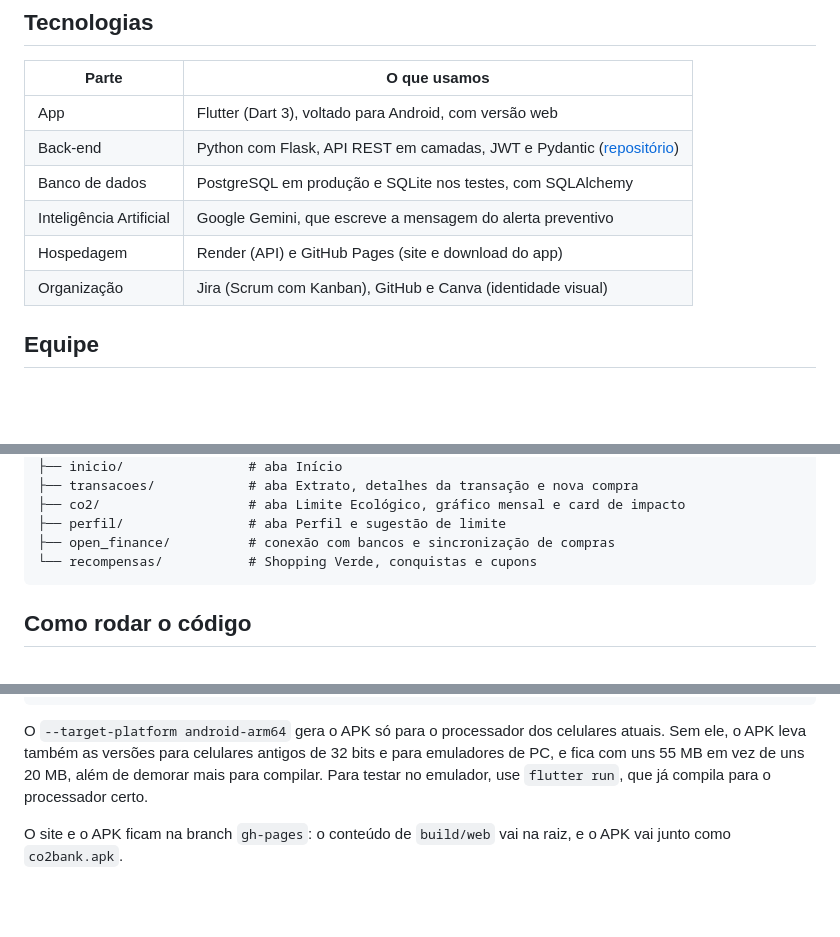
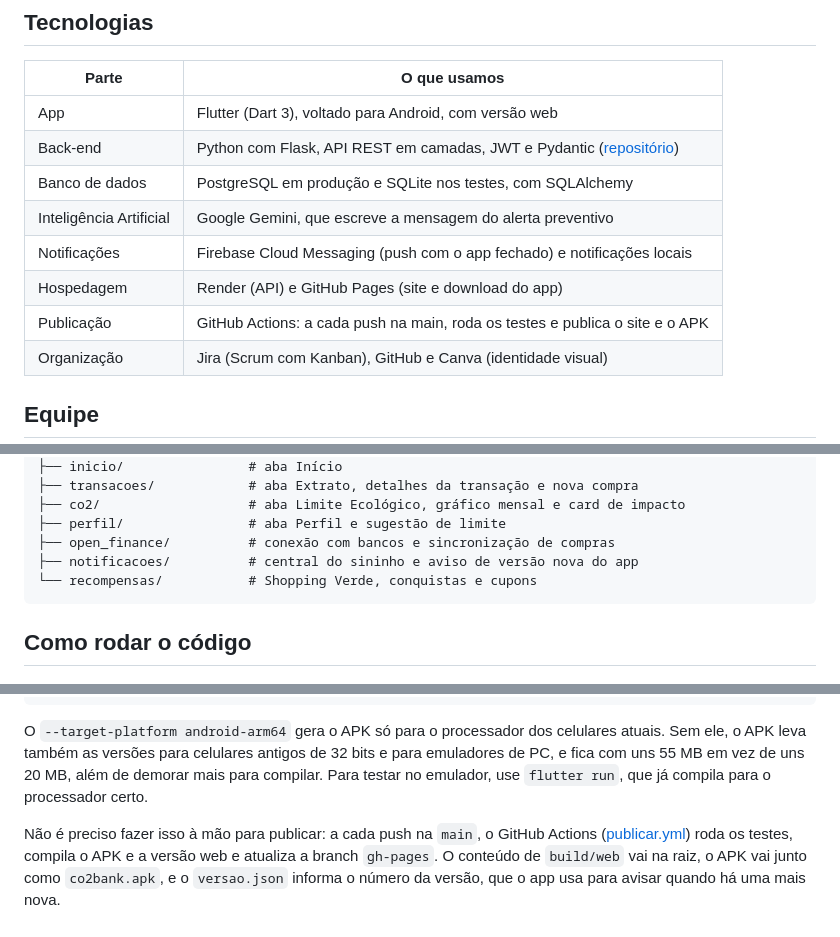
Before and after one commit to sabrinasiilva/co2bank-dart, a Markdown page: README.md, 3 parts joined by grey strips. Drawn GitHub-style; blank space fills up the shorter version.

Commit message:
docs: README com notificações, Firebase e publicação automática [skip ci]

````diff
--- a/README.md
+++ b/README.md
@@ -54,7 +54,9 @@ O backend fica no plano gratuito do Render, que "dorme" quando passa um tempo se
 | Back-end | Python com Flask, API REST em camadas, JWT e Pydantic ([repositório](https://github.com/sabrinasiilva/co2bank-flask)) |
 | Banco de dados | PostgreSQL em produção e SQLite nos testes, com SQLAlchemy |
 | Inteligência Artificial | Google Gemini, que escreve a mensagem do alerta preventivo |
+| Notificações | Firebase Cloud Messaging (push com o app fechado) e notificações locais |
 | Hospedagem | Render (API) e GitHub Pages (site e download do app) |
+| Publicação | GitHub Actions: a cada push na main, roda os testes e publica o site e o APK |
 | Organização | Jira (Scrum com Kanban), GitHub e Canva (identidade visual) |
 
 ## Equipe
@@ -84,6 +86,7 @@ lib/
 ├── co2/                   # aba Limite Ecológico, gráfico mensal e card de impacto
 ├── perfil/                # aba Perfil e sugestão de limite
 ├── open_finance/          # conexão com bancos e sincronização de compras
+├── notificacoes/          # central do sininho e aviso de versão nova do app
 └── recompensas/           # Shopping Verde, conquistas e cupons
 ```
 
@@ -154,4 +157,4 @@ flutter build web --release --base-href /co2bank-dart/        # build/web, publi
 
 O `--target-platform android-arm64` gera o APK só para o processador dos celulares atuais. Sem ele, o APK leva também as versões para celulares antigos de 32 bits e para emuladores de PC, e fica com uns 55 MB em vez de uns 20 MB, além de demorar mais para compilar. Para testar no emulador, use `flutter run`, que já compila para o processador certo.
 
-O site e o APK ficam na branch `gh-pages`: o conteúdo de `build/web` vai na raiz, e o APK vai junto como `co2bank.apk`.
+Não é preciso fazer isso à mão para publicar: a cada push na `main`, o GitHub Actions ([publicar.yml](.github/workflows/publicar.yml)) roda os testes, compila o APK e a versão web e atualiza a branch `gh-pages`. O conteúdo de `build/web` vai na raiz, o APK vai junto como `co2bank.apk`, e o `versao.json` informa o número da versão, que o app usa para avisar quando há uma mais nova.
````
